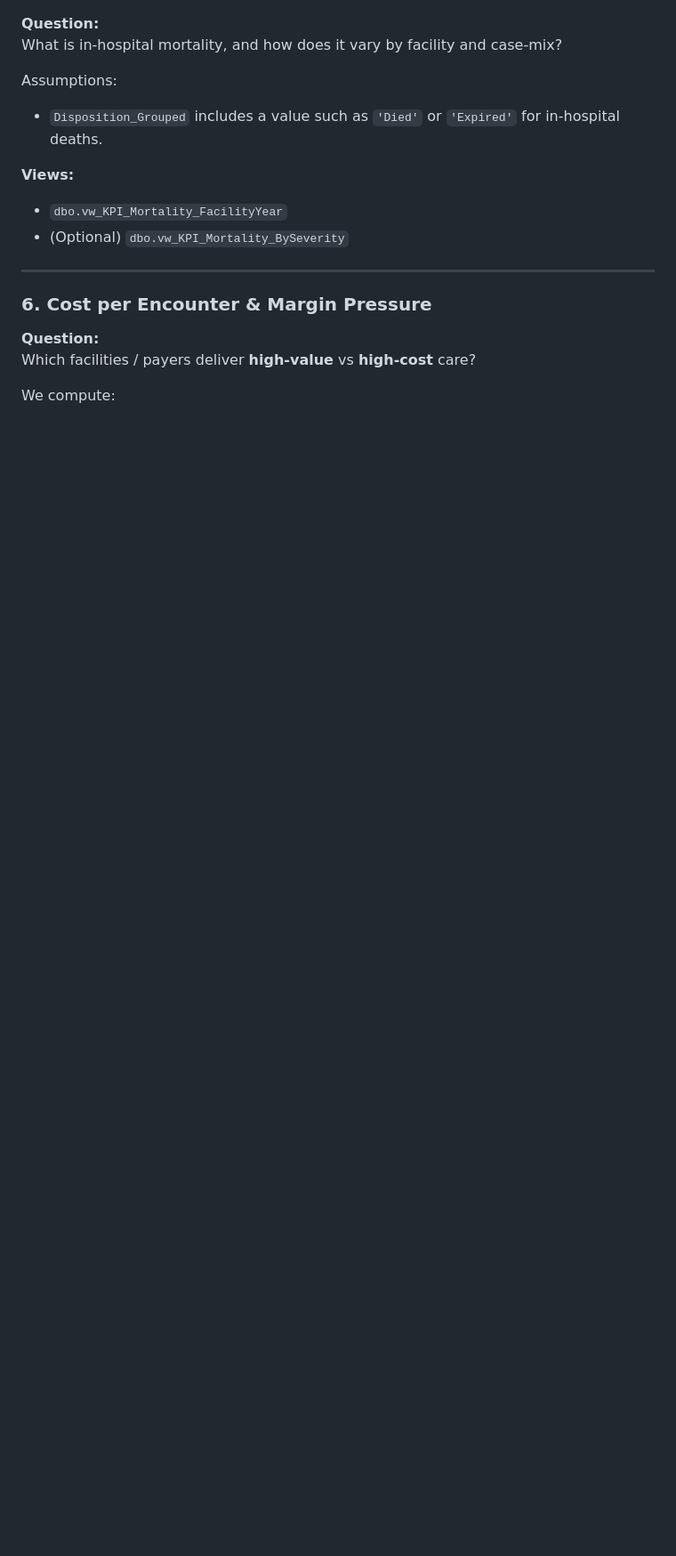
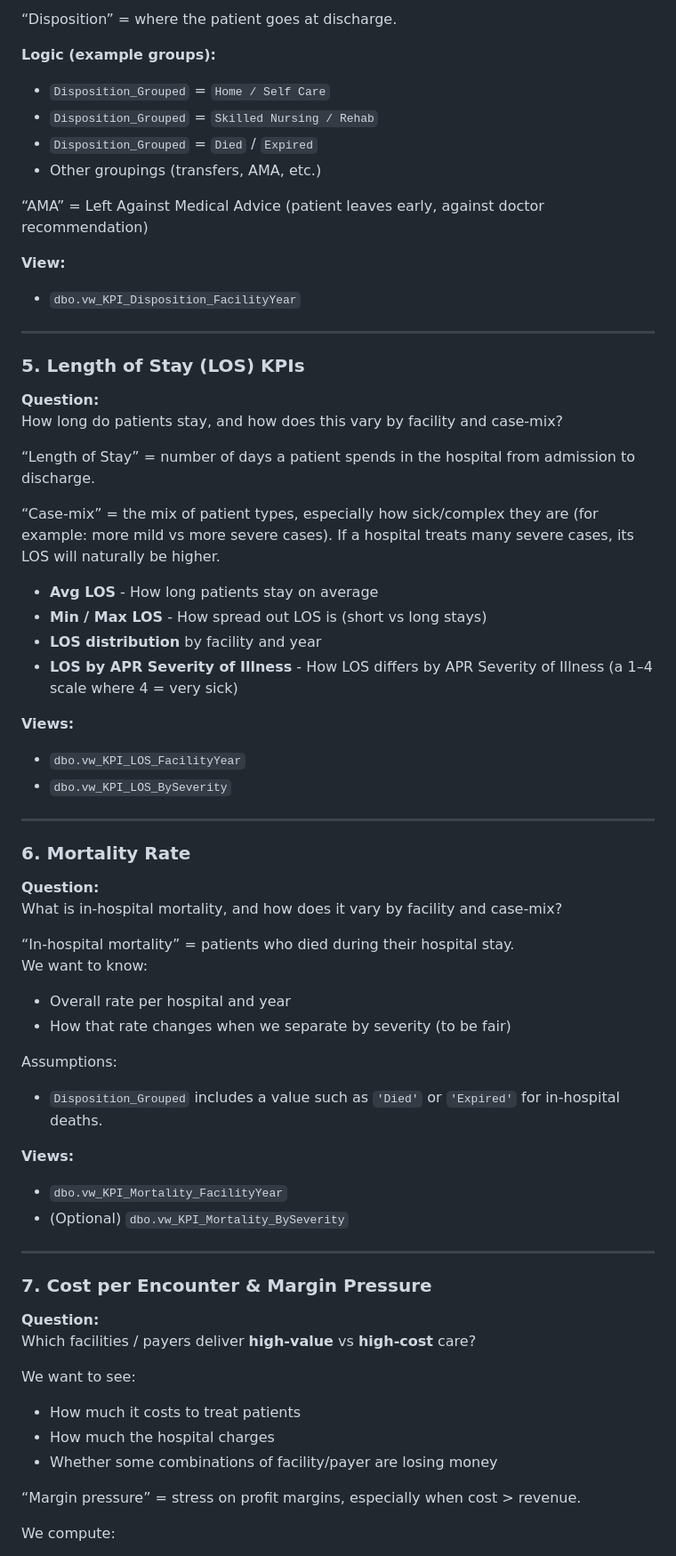
Before and after one commit to jendives2000/LongIsland_NY_Hospitals_SQL_Excel_PowerBI_Analysis, a Markdown page: 05_KPI_Dev_PowerBI_Modeling/README.md, the part around one of its changes. Shown at 89% size. GitHub-like rendering; blank space fills up the shorter version.

Commit message:
Optimized KPI sequence for clean SQL logic

```diff
--- a/05_KPI_Dev_PowerBI_Modeling/README.md
+++ b/05_KPI_Dev_PowerBI_Modeling/README.md
@@ -195,6 +202,51 @@ We compute:
+“Disposition” = where the patient goes at discharge.
+
+**Logic (example groups):**
+
+- `Disposition_Grouped` = `Home / Self Care`
+- `Disposition_Grouped` = `Skilled Nursing / Rehab`
+- `Disposition_Grouped` = `Died` / `Expired`
+- Other groupings (transfers, AMA, etc.)
+
+“AMA” = Left Against Medical Advice (patient leaves early, against doctor recommendation)
+
+**View:**
+
+- `dbo.vw_KPI_Disposition_FacilityYear`
+
+---
+
+### 5. Length of Stay (LOS) KPIs
+
+**Question:**
+How long do patients stay, and how does this vary by facility and case-mix?
+
+“Length of Stay” = number of days a patient spends in the hospital from admission to discharge.
+
+“Case-mix” = the mix of patient types, especially how sick/complex they are (for example: more mild vs more severe cases).
+If a hospital treats many severe cases, its LOS will naturally be higher.
+
+- **Avg LOS** - How long patients stay on average
+- **Min / Max LOS** - How spread out LOS is (short vs long stays)
+- **LOS distribution** by facility and year
+- **LOS by APR Severity of Illness** - How LOS differs by APR Severity of Illness (a 1–4 scale where 4 = very sick)
+
+**Views:**
+
+- `dbo.vw_KPI_LOS_FacilityYear`
+- `dbo.vw_KPI_LOS_BySeverity`
+
+---
+
+### 6. Mortality Rate
 
 **Question:**
 What is in-hospital mortality, and how does it vary by facility and case-mix?
+
+“In-hospital mortality” = patients who died during their hospital stay.
+We want to know:
+- Overall rate per hospital and year
+- How that rate changes when we separate by severity (to be fair)
 
 Assumptions:
 
@@ -208,10 +260,17 @@ Assumptions:
 
 ---
 
-### 6. Cost per Encounter & Margin Pressure
+### 7. Cost per Encounter & Margin Pressure
 
 **Question:**
 Which facilities / payers deliver **high-value** vs **high-cost** care?
 
+We want to see:
+- How much it costs to treat patients
+- How much the hospital charges
+- Whether some combinations of facility/payer are losing money
+
+“Margin pressure” = stress on profit margins, especially when cost > revenue.
+
 We compute:
 
```
Also changed, not shown: other parts of 05_KPI_Dev_PowerBI_Modeling/README.md (+104 -107 lines).
